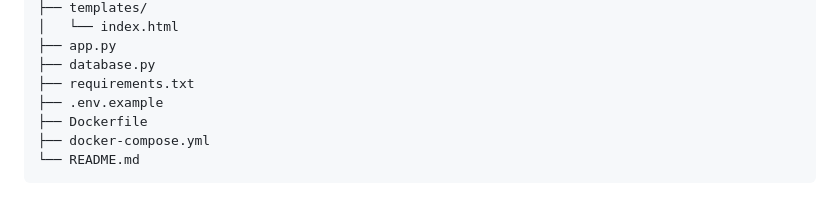
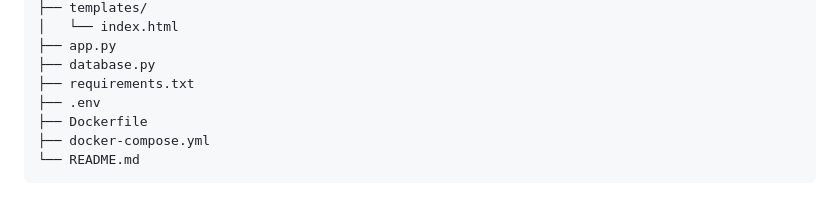
Before and after one commit to Rishab2245/rentDesigner, a Markdown page: README.md, the part around the change. Rendered like a GitHub page.

```diff
--- a/README.md
+++ b/README.md
@@ -41,7 +41,7 @@ emptycup_assignment/
 ├── app.py
 ├── database.py
 ├── requirements.txt
-├── .env.example
+├── .env
 ├── Dockerfile
 ├── docker-compose.yml
 └── README.md
```
